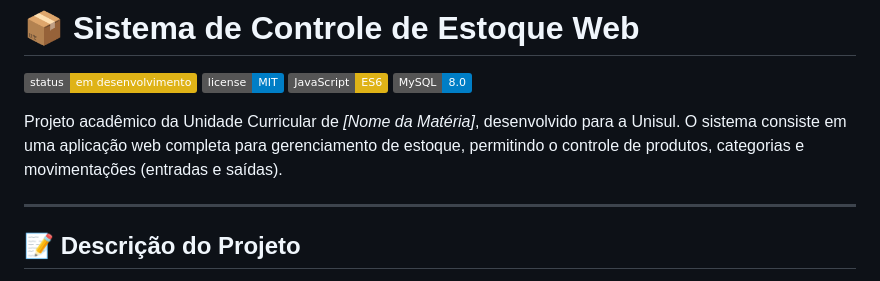
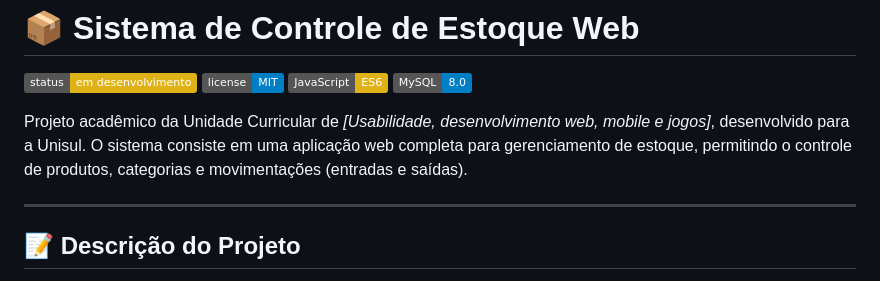
Before and after one commit to MarcusLehmkuhl/A3_Usabilidade_desenvolvimento_web_mobile_e_jogos, a Markdown page: README.md, the part around the change. Rendered like a GitHub page; badges without logos.

Commit message:
README 1.1

```diff
--- a/README.md
+++ b/README.md
@@ -5,7 +5,7 @@
 ![JavaScript](https://img.shields.io/badge/JavaScript-ES6-yellow)
 ![MySQL](https://img.shields.io/badge/MySQL-8.0-blue)
 
-Projeto acadêmico da Unidade Curricular de *[Nome da Matéria]*, desenvolvido para a Unisul. O sistema consiste em uma aplicação web completa para gerenciamento de estoque, permitindo o controle de produtos, categorias e movimentações (entradas e saídas).
+Projeto acadêmico da Unidade Curricular de *[Usabilidade, desenvolvimento web, mobile e jogos]*, desenvolvido para a Unisul. O sistema consiste em uma aplicação web completa para gerenciamento de estoque, permitindo o controle de produtos, categorias e movimentações (entradas e saídas).
 
 ---
 
```
